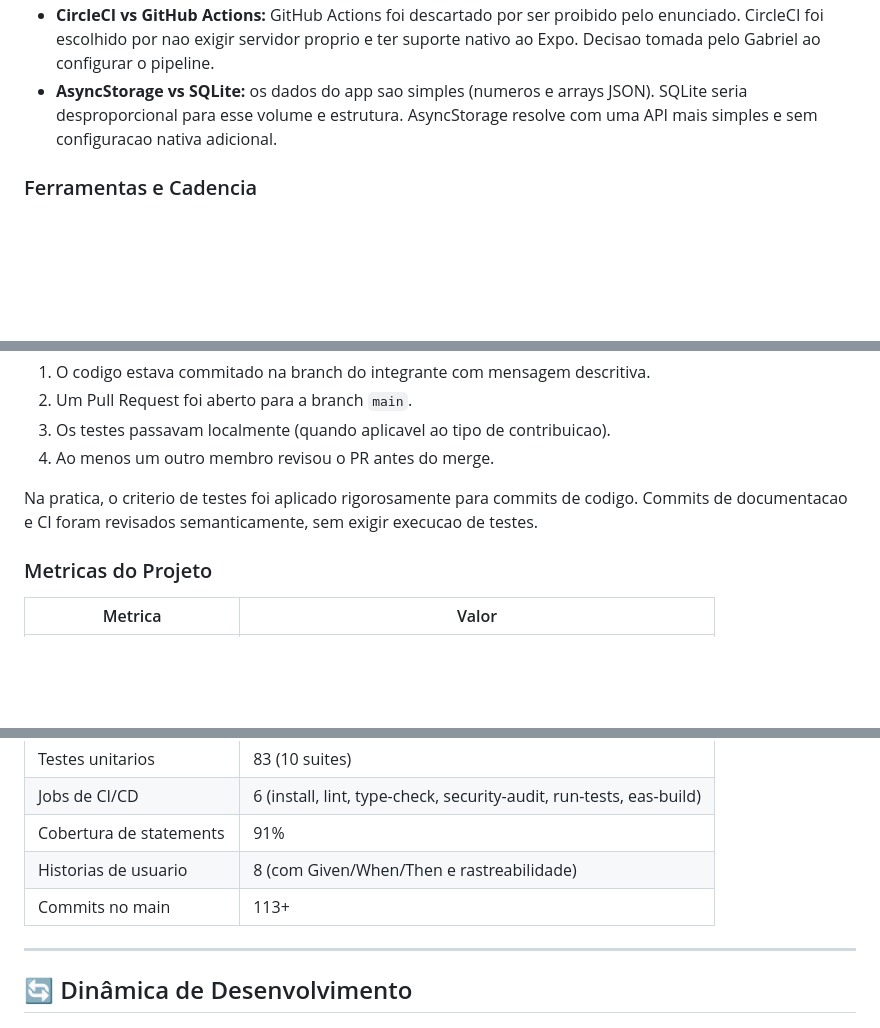
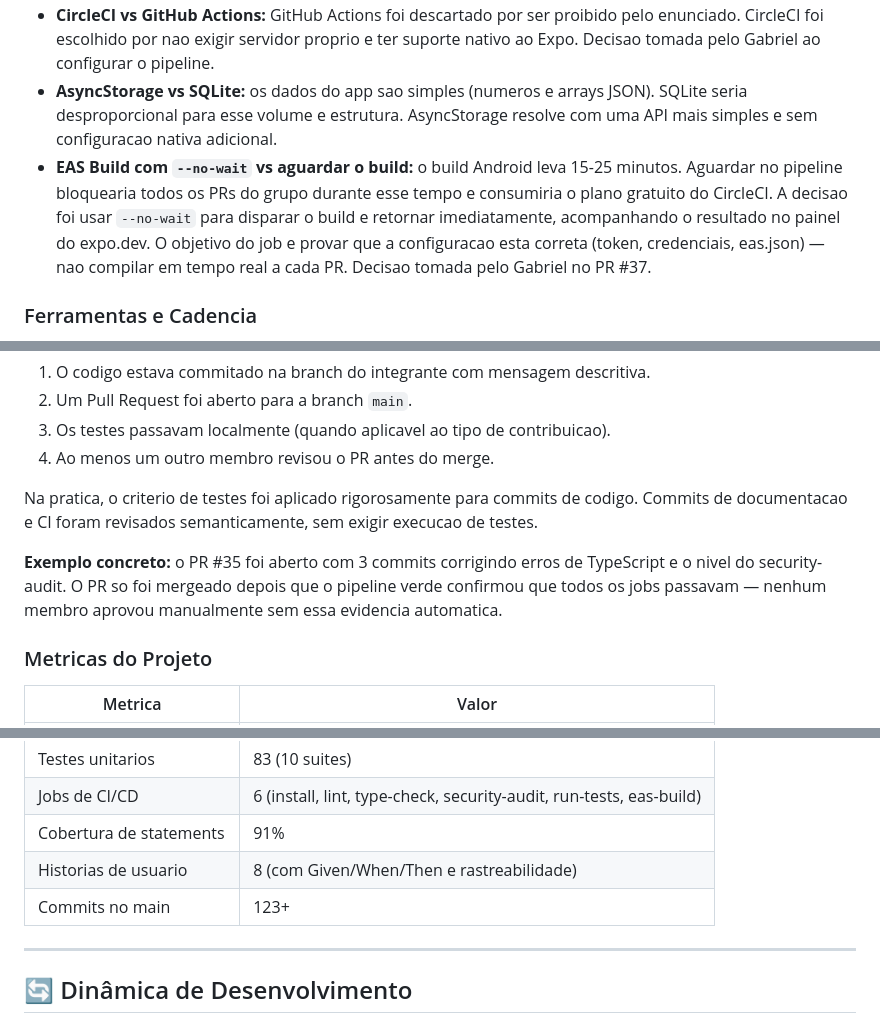
Before and after one commit to C14-INATEL/RepQuest, a Markdown page: README.md, 3 parts joined by grey strips. GitHub-like rendering; blank space fills up the shorter version.

```diff
--- a/README.md
+++ b/README.md
@@ -303,6 +316,7 @@ As decisoes tecnicas centrais foram discutidas em grupo via WhatsApp. Exemplos:
 - **Context API vs Redux:** Redux foi descartado por exigir boilerplate desproporcional para a complexidade do estado do app. Context API nativa resolve sem dependencia extra. Decisao tomada pelo Eduardo na estrutura inicial do projeto.
 - **CircleCI vs GitHub Actions:** GitHub Actions foi descartado por ser proibido pelo enunciado. CircleCI foi escolhido por nao exigir servidor proprio e ter suporte nativo ao Expo. Decisao tomada pelo Gabriel ao configurar o pipeline.
 - **AsyncStorage vs SQLite:** os dados do app sao simples (numeros e arrays JSON). SQLite seria desproporcional para esse volume e estrutura. AsyncStorage resolve com uma API mais simples e sem configuracao nativa adicional.
+- **EAS Build com `--no-wait` vs aguardar o build:** o build Android leva 15-25 minutos. Aguardar no pipeline bloquearia todos os PRs do grupo durante esse tempo e consumiria o plano gratuito do CircleCI. A decisao foi usar `--no-wait` para disparar o build e retornar imediatamente, acompanhando o resultado no painel do expo.dev. O objetivo do job e provar que a configuracao esta correta (token, credenciais, eas.json) — nao compilar em tempo real a cada PR. Decisao tomada pelo Gabriel no PR #37.
 
 ### Ferramentas e Cadencia
 
@@ -321,6 +335,8 @@ Uma contribuicao era considerada pronta quando:
 
 Na pratica, o criterio de testes foi aplicado rigorosamente para commits de codigo. Commits de documentacao e CI foram revisados semanticamente, sem exigir execucao de testes.
 
+**Exemplo concreto:** o PR #35 foi aberto com 3 commits corrigindo erros de TypeScript e o nivel do security-audit. O PR so foi mergeado depois que o pipeline verde confirmou que todos os jobs passavam — nenhum membro aprovou manualmente sem essa evidencia automatica.
+
 ### Metricas do Projeto
 
 | Metrica | Valor |
@@ -331,7 +347,7 @@ Na pratica, o criterio de testes foi aplicado rigorosamente para commits de codi
 | Jobs de CI/CD | 6 (install, lint, type-check, security-audit, run-tests, eas-build) |
 | Cobertura de statements | 91% |
 | Historias de usuario | 8 (com Given/When/Then e rastreabilidade) |
-| Commits no main | 113+ |
+| Commits no main | 123+ |
 
 ---
 
```
Also changed, not shown: other parts of README.md (+19 -4 lines).
